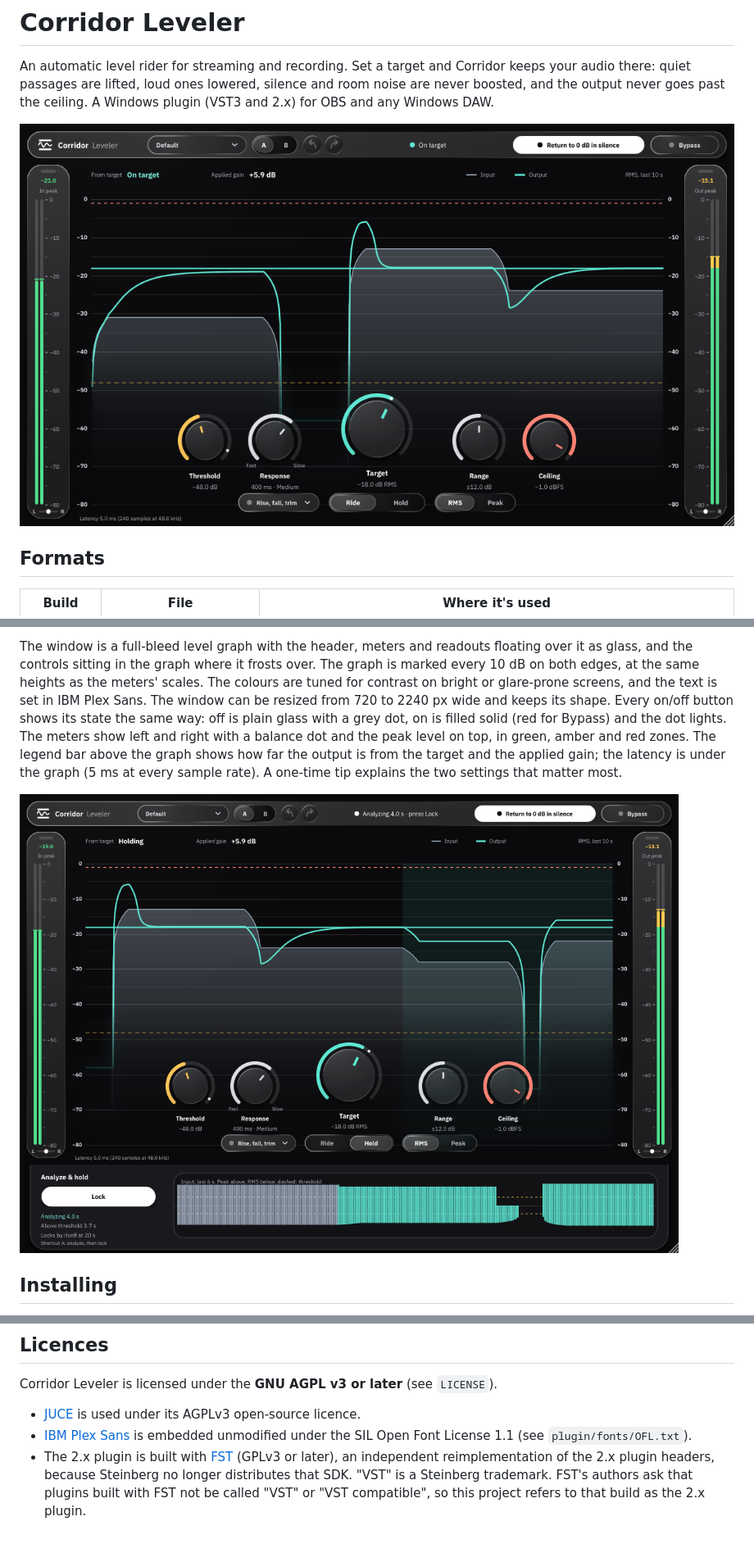
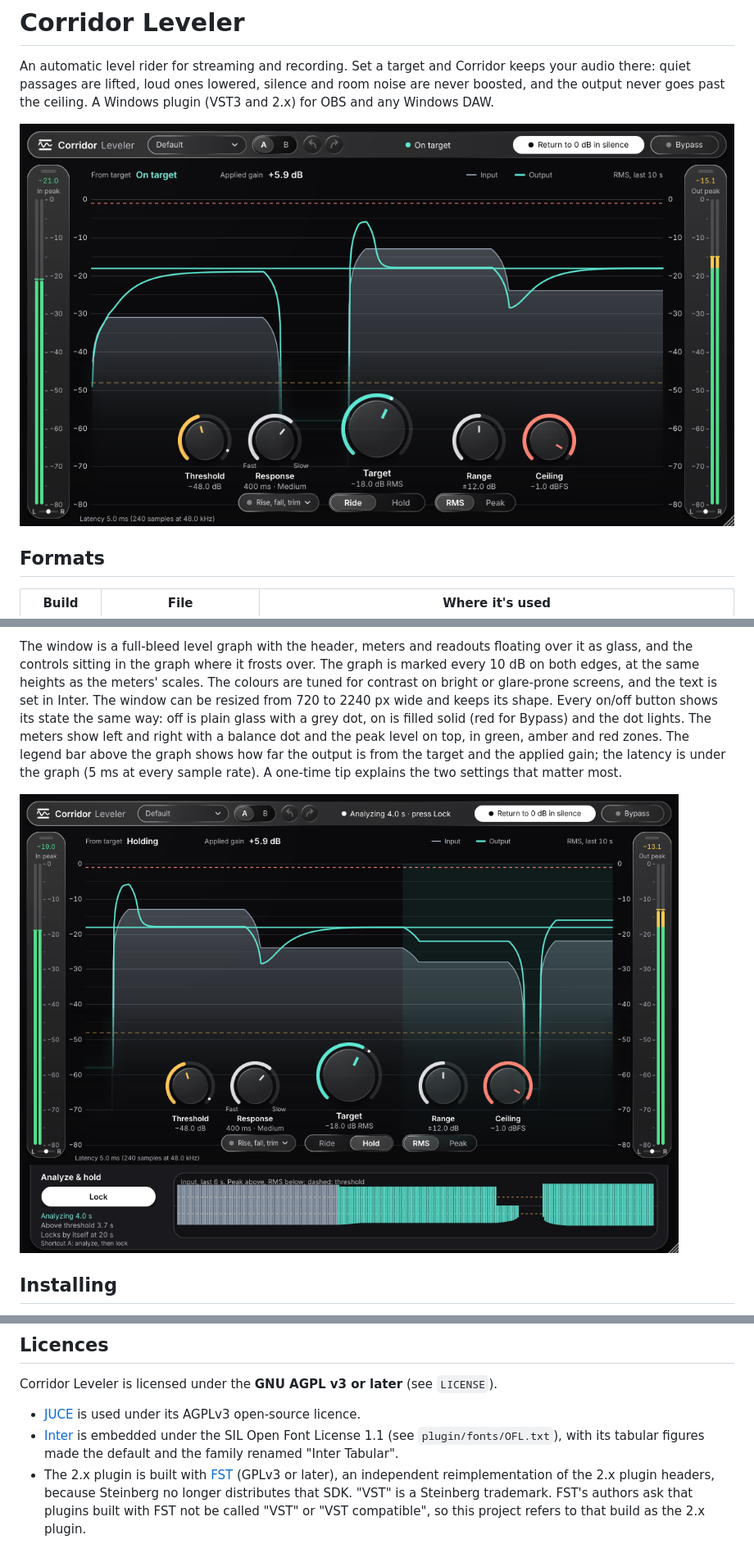
Before and after one commit to SharpTalons/Corridor-Leveler, a Markdown page: README.md, 3 parts joined by grey strips. Shown at 82% size. GitHub-like rendering; pictures changed too: docs/window-1120.png, docs/window-hold.png.

```diff
--- a/README.md
+++ b/README.md
@@ -52,7 +52,7 @@ Alt-click resets it.
 The window is a full-bleed level graph with the header, meters and readouts floating over it as glass, and
 the controls sitting in the graph where it frosts over. The graph is marked every 10 dB on both edges, at the
 same heights as the meters' scales. The colours are tuned for contrast on bright or glare-prone screens, and the
-text is set in IBM Plex Sans. The window can be resized from 720 to 2240 px wide and keeps its shape. Every
+text is set in Inter. The window can be resized from 720 to 2240 px wide and keeps its shape. Every
 on/off button shows its state the same way: off is plain glass with a grey dot, on is filled solid (red for
 Bypass) and the dot lights. The meters show left and right with a balance dot and the peak level on top, in
 green, amber and red zones. The legend bar above the graph shows how far the output is from the target and the
@@ -116,8 +116,8 @@ Tests:
 Corridor Leveler is licensed under the **GNU AGPL v3 or later** (see `LICENSE`).
 
 - [JUCE](https://juce.com) is used under its AGPLv3 open-source licence.
-- [IBM Plex Sans](https://github.com/IBM/plex) is embedded unmodified under the SIL Open Font License 1.1
-  (see `plugin/fonts/OFL.txt`).
+- [Inter](https://rsms.me/inter/) is embedded under the SIL Open Font License 1.1 (see `plugin/fonts/OFL.txt`),
+  with its tabular figures made the default and the family renamed "Inter Tabular".
 - The 2.x plugin is built with [FST](https://git.iem.at/zmoelnig/FST) (GPLv3 or later), an independent
   reimplementation of the 2.x plugin headers, because Steinberg no longer distributes that SDK.
   "VST" is a Steinberg trademark. FST's authors ask that plugins built with FST not be called "VST"
```
Also changed, not shown: docs/window-960.png, docs/window-update-prompt.png, 7 other files.
